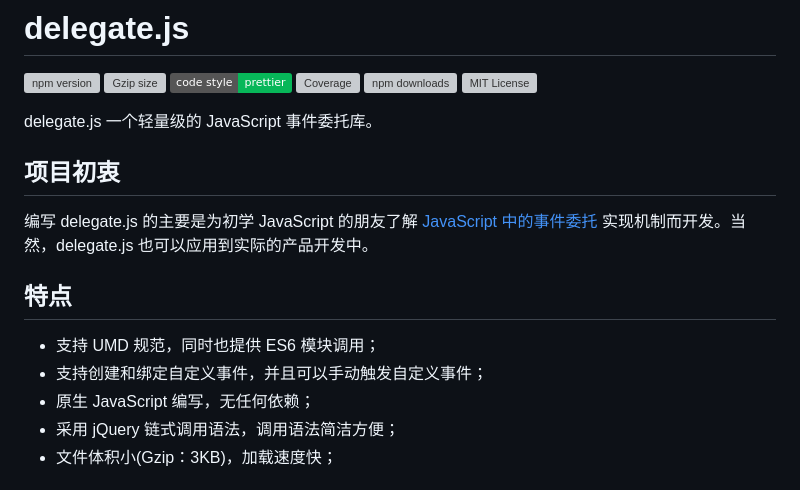
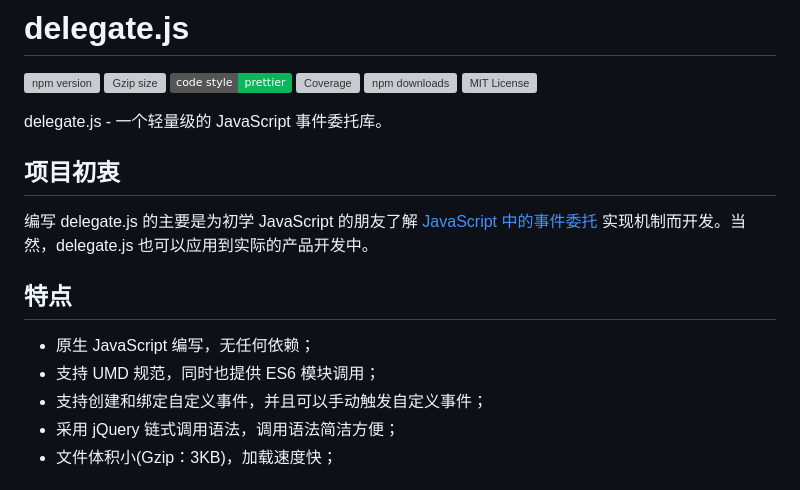
Before and after one commit to yaohaixiao/delegate.js, a Markdown page: README.md, the part around the change printed below. Drawn GitHub-style; badges without logos; grey boxes are pictures that could not be loaded.

Commit message:
docs: update README.md

```diff
--- a/README.md
+++ b/README.md
@@ -7,7 +7,7 @@
 [![npm downloads](https://img.shields.io/npm/dt/@yaohaixiao/delegate.js)](https://npmcharts.com/compare/@yaohaixiao/delegate.js?minimal=true)
 [![MIT License](https://img.shields.io/github/license/yaohaixiao/delegate.js.svg)](https://github.com/yaohaixiao/delegate.js/blob/master/LICENSE)
 
-delegate.js 一个轻量级的 JavaScript 事件委托库。
+delegate.js - 一个轻量级的 JavaScript 事件委托库。
 
 
 
@@ -19,9 +19,9 @@ delegate.js 一个轻量级的 JavaScript 事件委托库。
 
 ## 特点
 
+- 原生 JavaScript 编写，无任何依赖；
 - 支持 UMD 规范，同时也提供 ES6 模块调用；
 - 支持创建和绑定自定义事件，并且可以手动触发自定义事件；
-- 原生 JavaScript 编写，无任何依赖；
 - 采用 jQuery 链式调用语法，调用语法简洁方便；
 - 文件体积小(Gzip：3KB)，加载速度快；
 
```
Also changed, not shown: other parts of README.md (+1 -1 lines).
